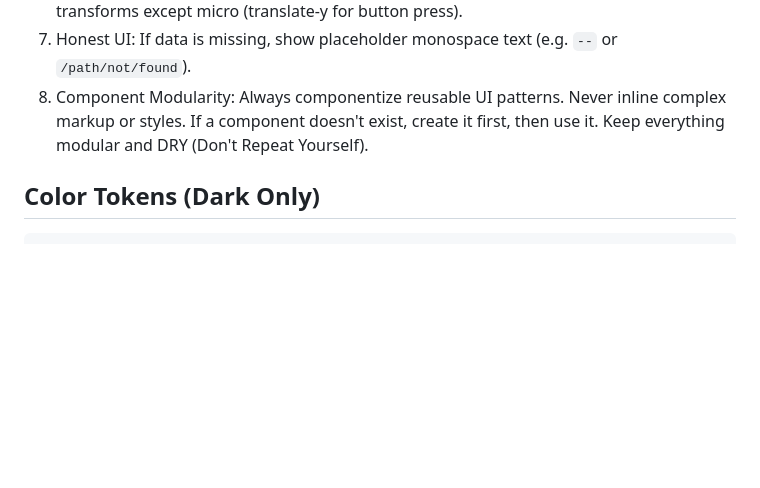
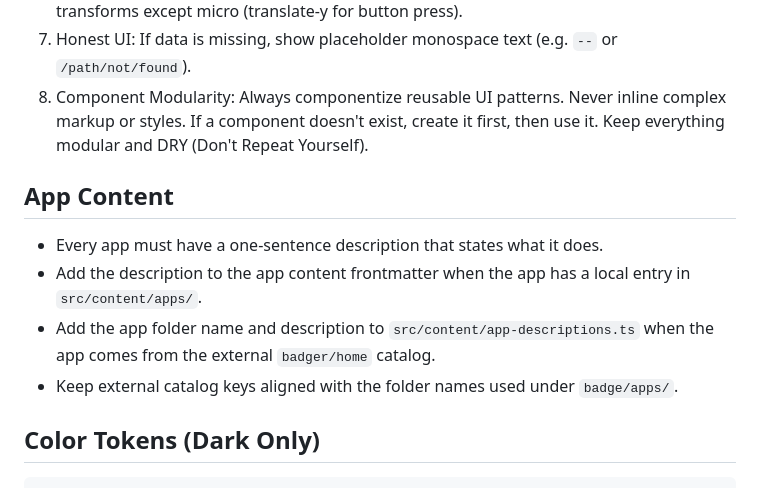
Before and after one commit to badger/badger.github.io, a Markdown page: .github/copilot-instructions.md, the part around the change. Rendered like a GitHub page; blank space fills up the shorter version.

Commit message:
Document app description requirements
Co-authored-by: Copilot <223556219+Copilot@users.noreply.github.com>

Copilot-Session: e6afc5b4-5772-4b44-90be-268a218b93fd

````diff
--- a/.github/copilot-instructions.md
+++ b/.github/copilot-instructions.md
@@ -11,6 +11,13 @@ All UI is DARK-ONLY. Remove/ignore any light mode patterns. Maintain a utilitari
 6. Motion Minimization: Only subtle opacity / shadow transitions (150–200ms). No scaling transforms except micro (translate-y for button press).
 7. Honest UI: If data is missing, show placeholder monospace text (e.g. `--` or `/path/not/found`).
 8. Component Modularity: Always componentize reusable UI patterns. Never inline complex markup or styles. If a component doesn't exist, create it first, then use it. Keep everything modular and DRY (Don't Repeat Yourself).
+
+## App Content
+
+- Every app must have a one-sentence description that states what it does.
+- Add the description to the app content frontmatter when the app has a local entry in `src/content/apps/`.
+- Add the app folder name and description to `src/content/app-descriptions.ts` when the app comes from the external `badger/home` catalog.
+- Keep external catalog keys aligned with the folder names used under `badge/apps/`.
 
 ## Color Tokens (Dark Only)
 ```
````
